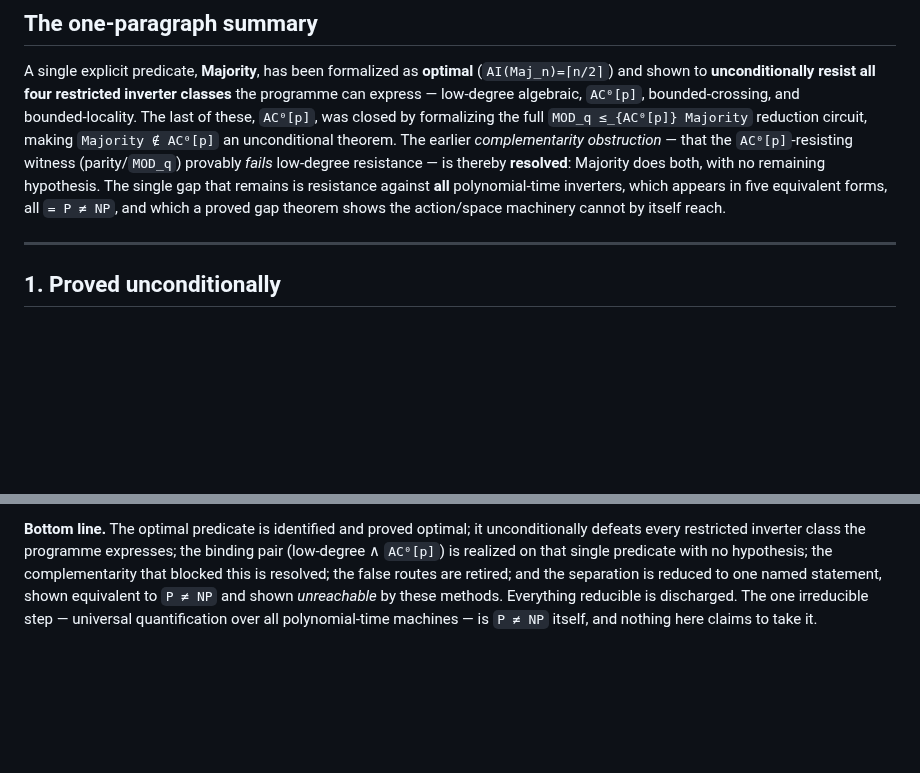
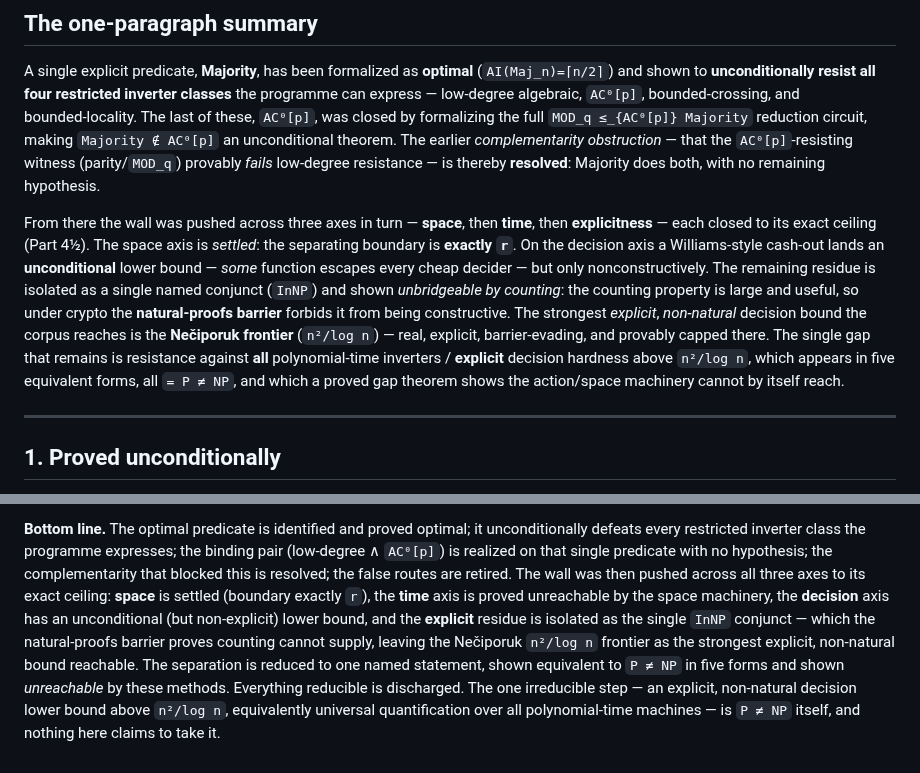
Before and after one commit to DarrenEdwards111/pall-lean, a Markdown page: WHAT_IS_PROVED.md, 2 parts joined by grey strips. Rendered like a GitHub page; blank space fills up the shorter version.

Commit message:
WHAT_IS_PROVED: consolidate explicit-frontier picture (space→time→decision→explicit)

```diff
--- a/WHAT_IS_PROVED.md
+++ b/WHAT_IS_PROVED.md
@@ -18,9 +18,18 @@ A single explicit predicate, **Majority**, has been formalized as **optimal** (`
 `AC⁰[p]`, bounded‑crossing, and bounded‑locality. The last of these, `AC⁰[p]`, was closed by formalizing the
 full `MOD_q ≤_{AC⁰[p]} Majority` reduction circuit, making `Majority ∉ AC⁰[p]` an unconditional theorem. The
 earlier *complementarity obstruction* — that the `AC⁰[p]`‑resisting witness (parity/`MOD_q`) provably *fails*
-low‑degree resistance — is thereby **resolved**: Majority does both, with no remaining hypothesis. The single
-gap that remains is resistance against **all** polynomial‑time inverters, which appears in five equivalent forms,
-all `= P ≠ NP`, and which a proved gap theorem shows the action/space machinery cannot by itself reach.
+low‑degree resistance — is thereby **resolved**: Majority does both, with no remaining hypothesis.
+
+From there the wall was pushed across three axes in turn — **space**, then **time**, then **explicitness** — each
+closed to its exact ceiling (Part 4½). The space axis is *settled*: the separating boundary is **exactly `r`**. On
+the decision axis a Williams‑style cash‑out lands an **unconditional** lower bound — *some* function escapes every
+cheap decider — but only nonconstructively. The remaining residue is isolated as a single named conjunct
+(`InNP`) and shown *unbridgeable by counting*: the counting property is large and useful, so under crypto the
+**natural‑proofs barrier** forbids it from being constructive. The strongest *explicit*, *non‑natural* decision
+bound the corpus reaches is the **Nečiporuk frontier** (`n²/log n`) — real, explicit, barrier‑evading, and
+provably capped there. The single gap that remains is resistance against **all** polynomial‑time inverters /
+**explicit** decision hardness above `n²/log n`, which appears in five equivalent forms, all `= P ≠ NP`, and which
+a proved gap theorem shows the action/space machinery cannot by itself reach.
 
 ---
 
@@ -221,6 +231,11 @@ inverters). The gap theorem `distinguishability_debt_not_time_lower_bound` prove
 **Bottom line.** The optimal predicate is identified and proved optimal; it unconditionally defeats every
 restricted inverter class the programme expresses; the binding pair (low‑degree ∧ `AC⁰[p]`) is realized on that
 single predicate with no hypothesis; the complementarity that blocked this is resolved; the false routes are
-retired; and the separation is reduced to one named statement, shown equivalent to `P ≠ NP` and shown
-*unreachable* by these methods. Everything reducible is discharged. The one irreducible step — universal
-quantification over all polynomial‑time machines — is `P ≠ NP` itself, and nothing here claims to take it.
+retired. The wall was then pushed across all three axes to its exact ceiling: **space** is settled (boundary
+exactly `r`), the **time** axis is proved unreachable by the space machinery, the **decision** axis has an
+unconditional (but non‑explicit) lower bound, and the **explicit** residue is isolated as the single `InNP`
+conjunct — which the natural‑proofs barrier proves counting cannot supply, leaving the Nečiporuk `n²/log n`
+frontier as the strongest explicit, non‑natural bound reachable. The separation is reduced to one named statement,
+shown equivalent to `P ≠ NP` in five forms and shown *unreachable* by these methods. Everything reducible is
+discharged. The one irreducible step — an explicit, non‑natural decision lower bound above `n²/log n`, equivalently
+universal quantification over all polynomial‑time machines — is `P ≠ NP` itself, and nothing here claims to take it.
```
Also changed, not shown: other parts of WHAT_IS_PROVED.md (+58 -57 lines).
